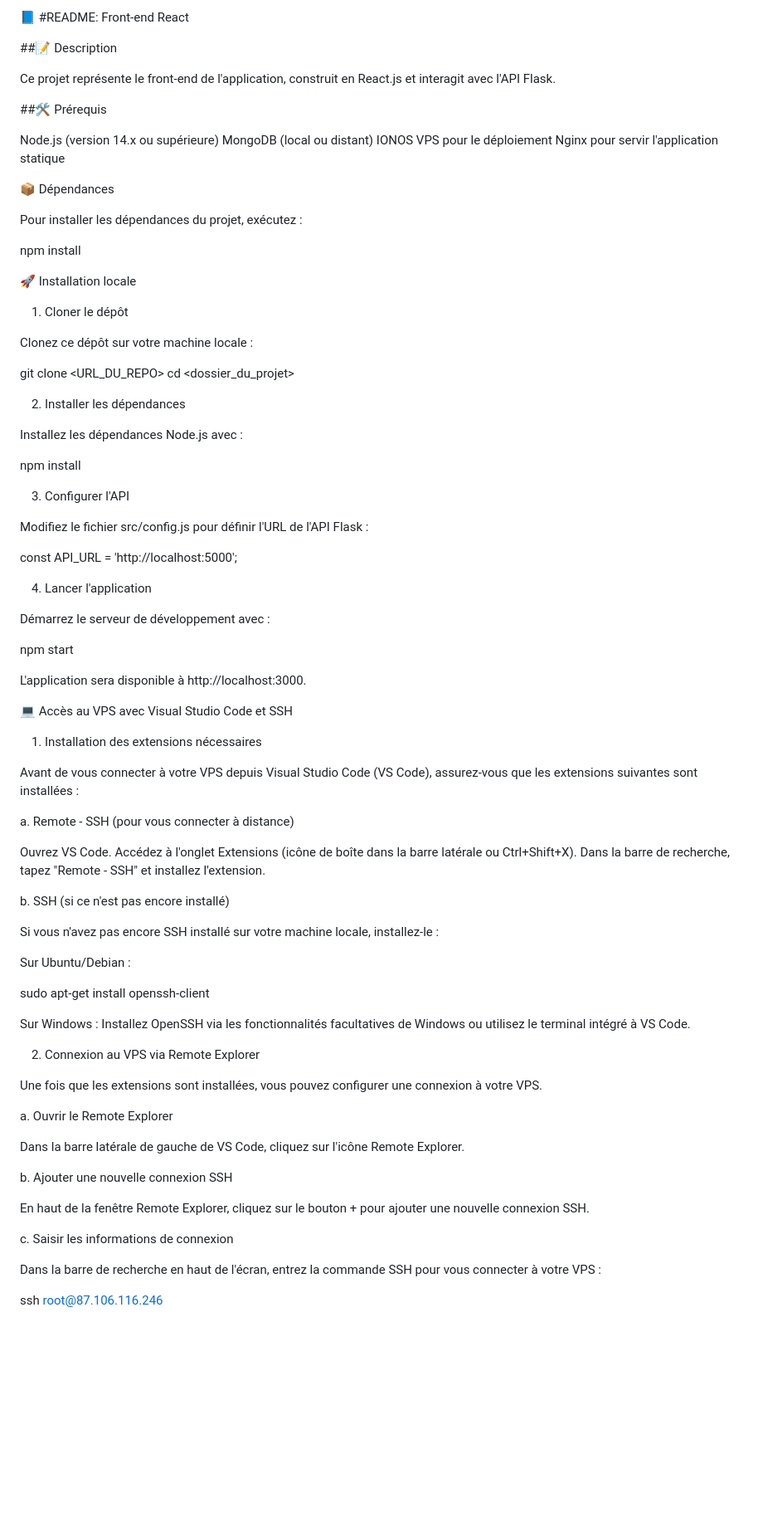
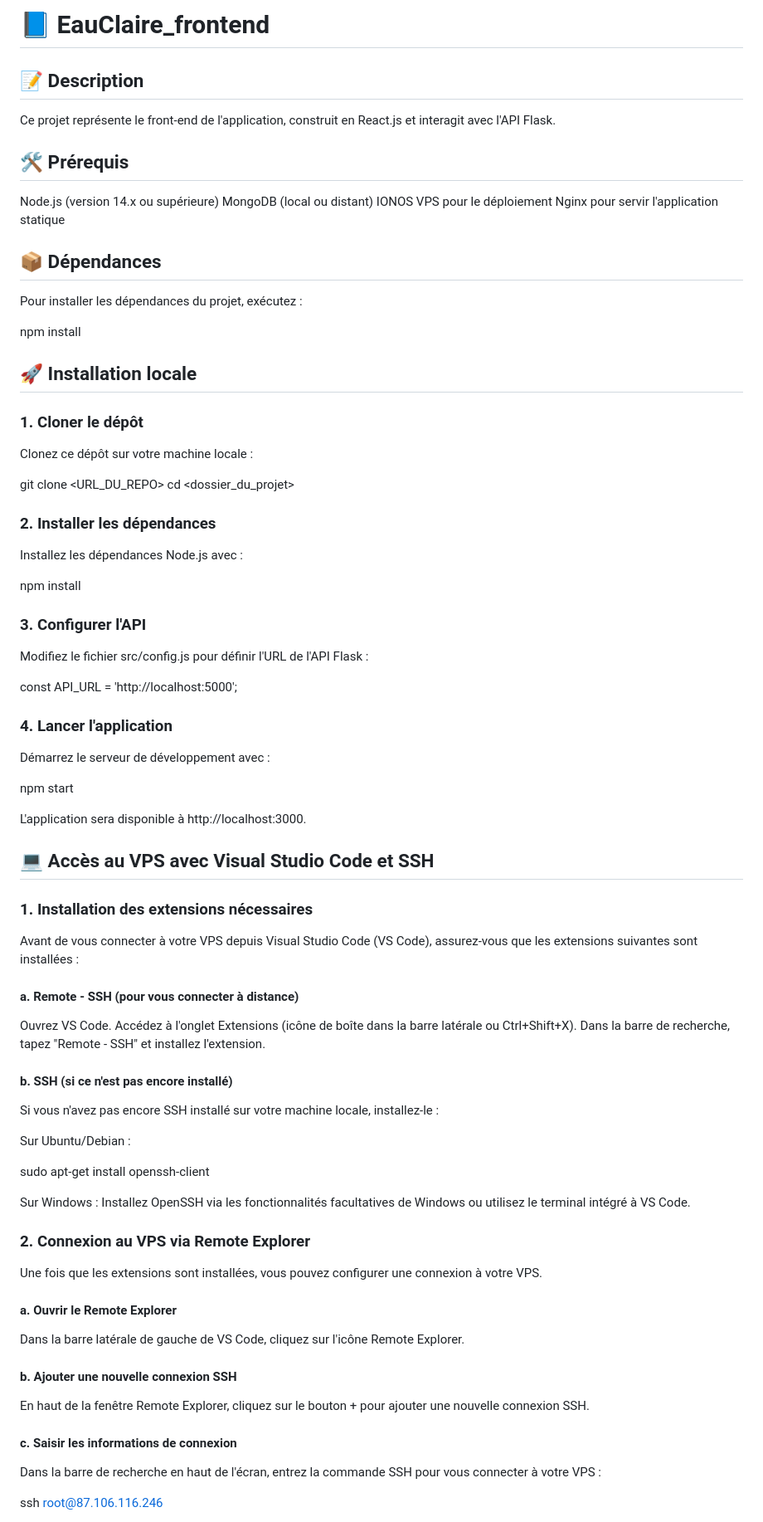
Before and after one commit to Wassil91/WaterQuality, a Markdown page: EauClaire_frontend-main/Readme_2.md, the part around one of its changes. Shown at 83% size. Drawn GitHub-style; blank space fills up the shorter version.

```diff
--- a/EauClaire_frontend-main/Readme_2.md
+++ b/EauClaire_frontend-main/Readme_2.md
@@ -1,44 +1,44 @@
-📘 #README: Front-end React
+# 📘 EauClaire_frontend
 
-##📝 Description
+## 📝 Description
 
 Ce projet représente le front-end de l'application, construit en React.js et interagit avec l'API Flask.
 
-##🛠 Prérequis
+## 🛠 Prérequis
 
 Node.js (version 14.x ou supérieure)
 MongoDB (local ou distant)
 IONOS VPS pour le déploiement
 Nginx pour servir l'application statique
 
-📦 Dépendances
+## 📦 Dépendances
 
 Pour installer les dépendances du projet, exécutez :
 
 npm install
 
-🚀 Installation locale
+## 🚀 Installation locale
 
-1. Cloner le dépôt
+### 1. Cloner le dépôt
 
 Clonez ce dépôt sur votre machine locale :
 
 git clone <URL_DU_REPO>
 cd <dossier_du_projet>
 
-2. Installer les dépendances
+### 2. Installer les dépendances
 
 Installez les dépendances Node.js avec :
 
 npm install
 
-3. Configurer l'API
+### 3. Configurer l'API
 
 Modifiez le fichier src/config.js pour définir l'URL de l'API Flask :
 
 const API_URL = 'http://localhost:5000';
 
-4. Lancer l'application
+### 4. Lancer l'application
 
 Démarrez le serveur de développement avec :
 
@@ -47,19 +47,19 @@ npm start
 L'application sera disponible à http://localhost:3000.
 
 
-💻 Accès au VPS avec Visual Studio Code et SSH
+## 💻 Accès au VPS avec Visual Studio Code et SSH
 
-1. Installation des extensions nécessaires
+### 1. Installation des extensions nécessaires
 
 Avant de vous connecter à votre VPS depuis Visual Studio Code (VS Code), assurez-vous que les extensions suivantes sont installées :
 
-a. Remote - SSH (pour vous connecter à distance)
+#### a. Remote - SSH (pour vous connecter à distance)
 
 Ouvrez VS Code.
 Accédez à l'onglet Extensions (icône de boîte dans la barre latérale ou Ctrl+Shift+X).
 Dans la barre de recherche, tapez "Remote - SSH" et installez l'extension.
 
-b. SSH (si ce n'est pas encore installé)
+#### b. SSH (si ce n'est pas encore installé)
 
 Si vous n'avez pas encore SSH installé sur votre machine locale, installez-le :
 
@@ -69,19 +69,19 @@ sudo apt-get install openssh-client
 
 Sur Windows : Installez OpenSSH via les fonctionnalités facultatives de Windows ou utilisez le terminal intégré à VS Code.
 
-2. Connexion au VPS via Remote Explorer
+### 2. Connexion au VPS via Remote Explorer
 
 Une fois que les extensions sont installées, vous pouvez configurer une connexion à votre VPS.
 
-a. Ouvrir le Remote Explorer
+#### a. Ouvrir le Remote Explorer
 
 Dans la barre latérale de gauche de VS Code, cliquez sur l'icône Remote Explorer.
 
-b. Ajouter une nouvelle connexion SSH
+#### b. Ajouter une nouvelle connexion SSH
 
 En haut de la fenêtre Remote Explorer, cliquez sur le bouton + pour ajouter une nouvelle connexion SSH.
 
-c. Saisir les informations de connexion
+#### c. Saisir les informations de connexion
 
 Dans la barre de recherche en haut de l'écran, entrez la commande SSH pour vous connecter à votre VPS :
 
```
Also changed, not shown: other parts of EauClaire_frontend-main/Readme_2.md (+16 -16 lines).
